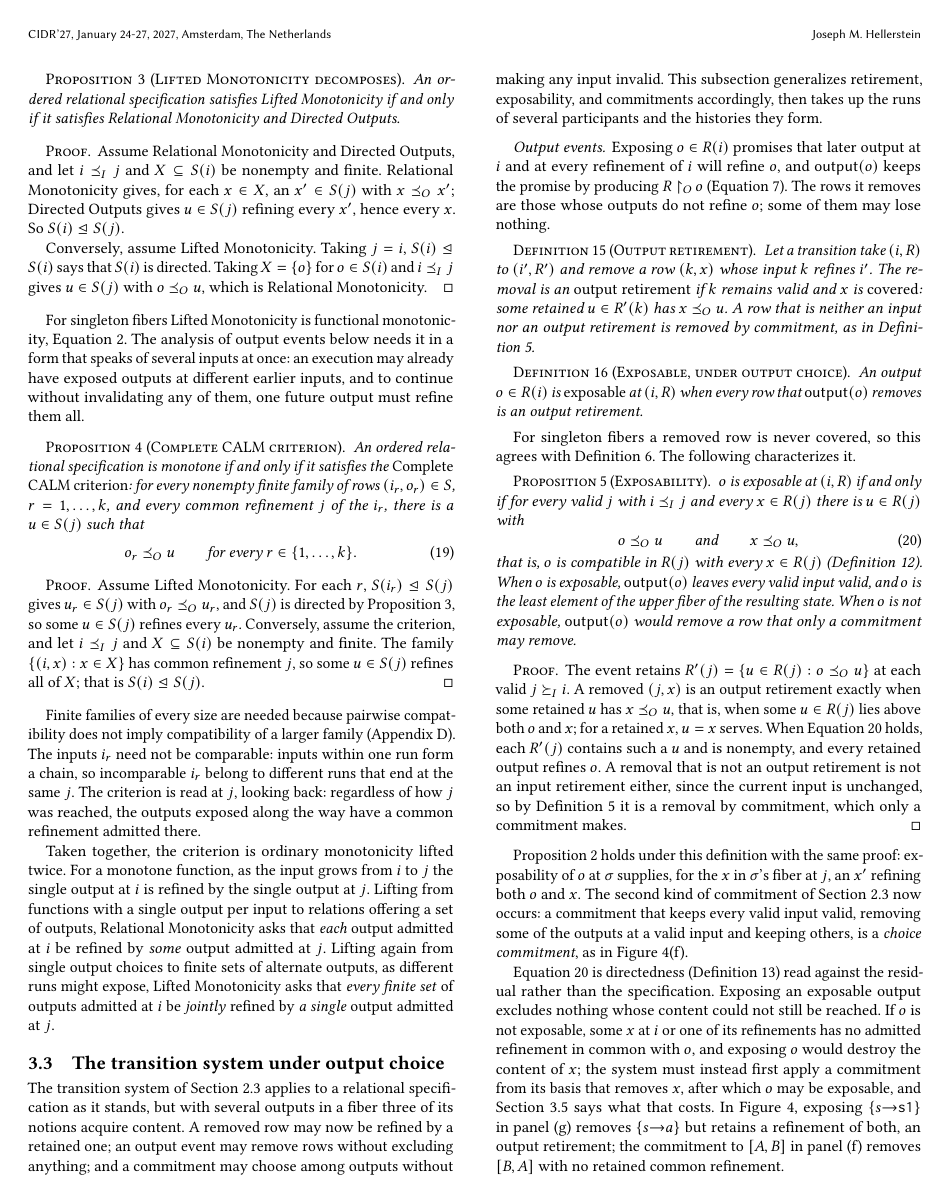
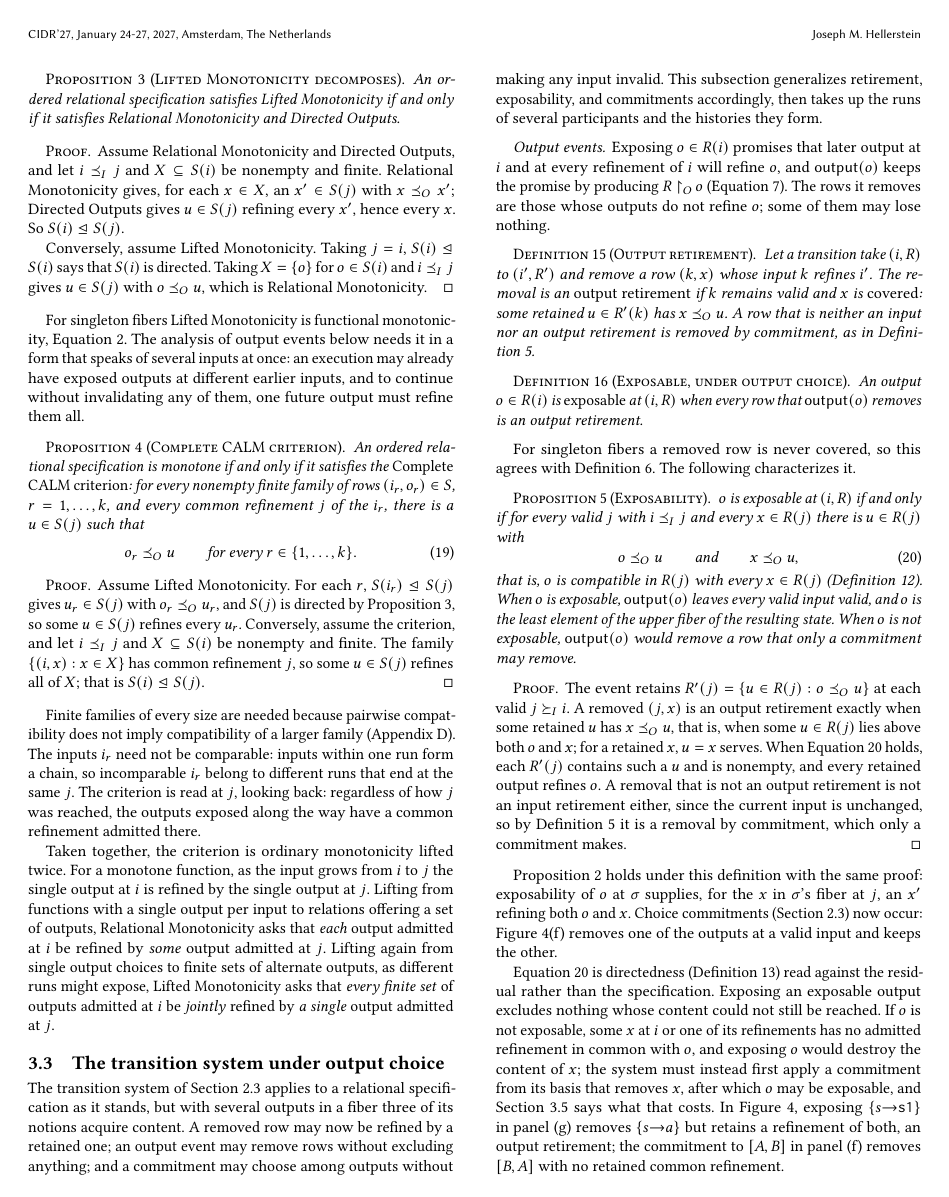
Before and after one commit to jhellerstein/coord-criterion, a LaTeX document (main.tex): page 10 of 21. Compiled offline with pdfLaTeX.

Commit message:
Both kinds of commitment named in 2.3; 3.3 only instantiates choice commitments

```diff
--- a/main.tex
+++ b/main.tex
@@ -1451,11 +1451,9 @@ commitment, which only a commitment makes.
 
 Proposition~\ref{prop:safe-runs} holds under this definition with the same
 proof: exposability of $o$ at $\sigma$ supplies, for the $x$ in $\sigma$'s
-fiber at $j$, an $x'$ refining both $o$ and $x$.  The second kind of
-commitment of Section~\ref{sec:determination} now occurs: a commitment that
-keeps every valid input valid, removing some of the outputs at a valid input
-and keeping others, is a \emph{choice commitment}, as in
-Figure~\ref{fig:ambiguity-frames}(f).
+fiber at $j$, an $x'$ refining both $o$ and $x$.  Choice commitments
+(Section~\ref{sec:determination}) now occur: Figure~\ref{fig:ambiguity-frames}(f)
+removes one of the outputs at a valid input and keeps the other.
 
 Equation~\ref{eq:safe-exposure} is directedness
 (Definition~\ref{def:fiber-directedness}) read against the residual rather
```
Also changed, not shown: main.tex (12 more changed lines).
